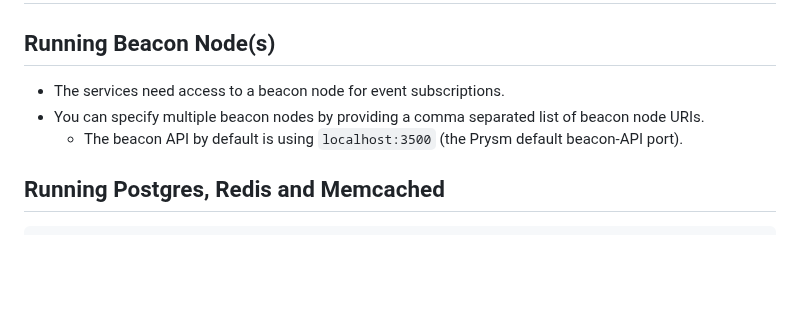
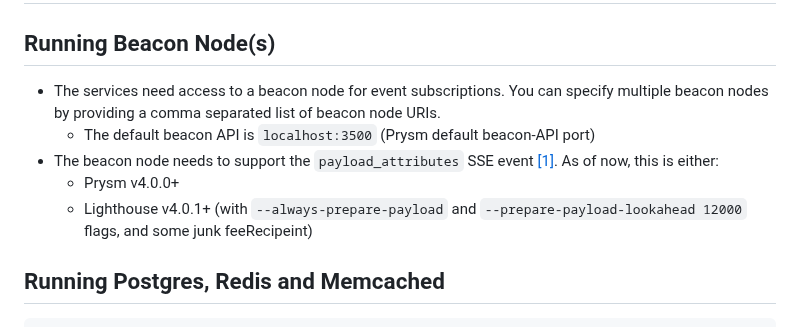
Before and after one commit to flashbots/mev-boost-relay, a Markdown page: README.md, the part around the change. Rendered like a GitHub page; blank space fills up the shorter version.

Commit message:
info about CL clients

````diff
--- a/README.md
+++ b/README.md
@@ -71,9 +71,11 @@ Read more in [Why run mev-boost?](https://writings.flashbots.net/writings/why-ru
 
 ## Running Beacon Node(s)
 
-- The services need access to a beacon node for event subscriptions.
-- You can specify multiple beacon nodes by providing a comma separated list of beacon node URIs.
-  - The beacon API by default is using `localhost:3500` (the Prysm default beacon-API port).
+- The services need access to a beacon node for event subscriptions. You can specify multiple beacon nodes by providing a comma separated list of beacon node URIs.
+  - The default beacon API is `localhost:3500` (Prysm default beacon-API port)
+- The beacon node needs to support the `payload_attributes` SSE event [[1]](https://github.com/ethereum/beacon-APIs/pull/305). As of now, this is either:
+  - Prysm v4.0.0+
+  - Lighthouse v4.0.1+ (with `--always-prepare-payload` and `--prepare-payload-lookahead 12000` flags, and some junk feeRecipeint)
 
 ## Running Postgres, Redis and Memcached
 ```bash
````
